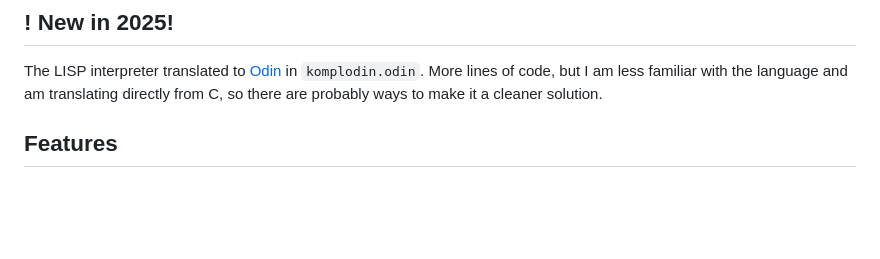
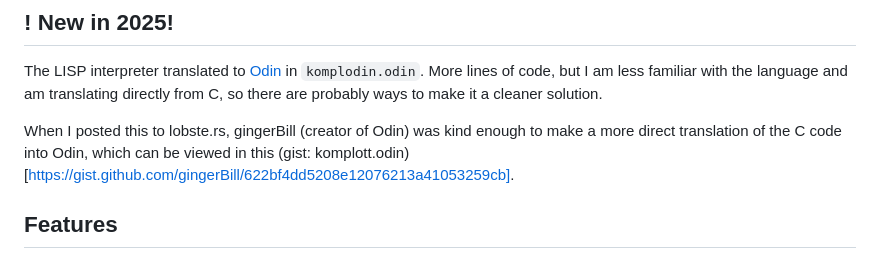
Before and after one commit to krig/LISP, a Markdown page: README.md, the part around the change. GitHub-like rendering; blank space fills up the shorter version.

Commit message:
Add link to gingerbill version to README

```diff
--- a/README.md
+++ b/README.md
@@ -15,6 +15,11 @@ The LISP interpreter translated to [Odin](https://odin-lang.org) in
 `komplodin.odin`. More lines of code, but I am less familiar with the
 language and am translating directly from C, so there are probably ways
 to make it a cleaner solution.
+
+When I posted this to lobste.rs, gingerBill (creator of Odin) was kind
+enough to make a more direct translation of the C code into Odin, which
+can be viewed in this
+(gist: komplott.odin)[https://gist.github.com/gingerBill/622bf4dd5208e12076213a41053259cb].
 
 ## Features
 
```
